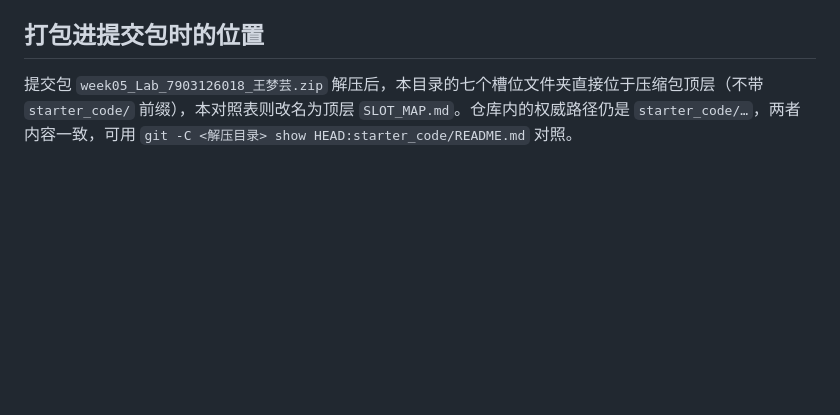
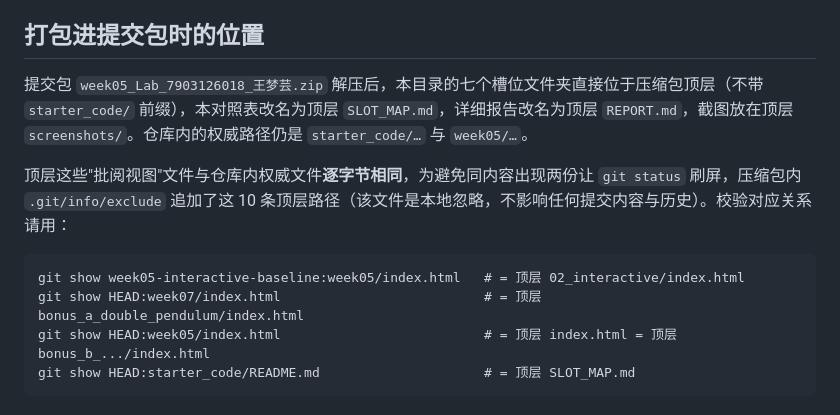
Before and after one commit to wmyyyy36/-, a Markdown page: starter_code/README.md, the part around the change. Drawn GitHub-style; blank space fills up the shorter version.

Commit message:
docs(starter_code): 补批阅视图与权威路径的逐字节对应关系及 git show 校验命令

````diff
--- a/starter_code/README.md
+++ b/starter_code/README.md
@@ -31,4 +31,13 @@ git show HEAD:week05/index.html                          # = bonus_b_celestial_p
 
 ## 打包进提交包时的位置
 
-提交包 `week05_Lab_7903126018_王梦芸.zip` 解压后，本目录的七个槽位文件夹直接位于压缩包顶层（不带 `starter_code/` 前缀），本对照表则改名为顶层 `SLOT_MAP.md`。仓库内的权威路径仍是 `starter_code/…`，两者内容一致，可用 `git -C <解压目录> show HEAD:starter_code/README.md` 对照。
+提交包 `week05_Lab_7903126018_王梦芸.zip` 解压后，本目录的七个槽位文件夹直接位于压缩包顶层（不带 `starter_code/` 前缀），本对照表改名为顶层 `SLOT_MAP.md`，详细报告改名为顶层 `REPORT.md`，截图放在顶层 `screenshots/`。仓库内的权威路径仍是 `starter_code/…` 与 `week05/…`。
+
+顶层这些"批阅视图"文件与仓库内权威文件**逐字节相同**，为避免同内容出现两份让 `git status` 刷屏，压缩包内 `.git/info/exclude` 追加了这 10 条顶层路径（该文件是本地忽略，不影响任何提交内容与历史）。校验对应关系请用：
+
+```
+git show week05-interactive-baseline:week05/index.html   # = 顶层 02_interactive/index.html
+git show HEAD:week07/index.html                          # = 顶层 bonus_a_double_pendulum/index.html
+git show HEAD:week05/index.html                          # = 顶层 index.html = 顶层 bonus_b_.../index.html
+git show HEAD:starter_code/README.md                     # = 顶层 SLOT_MAP.md
+```
````
